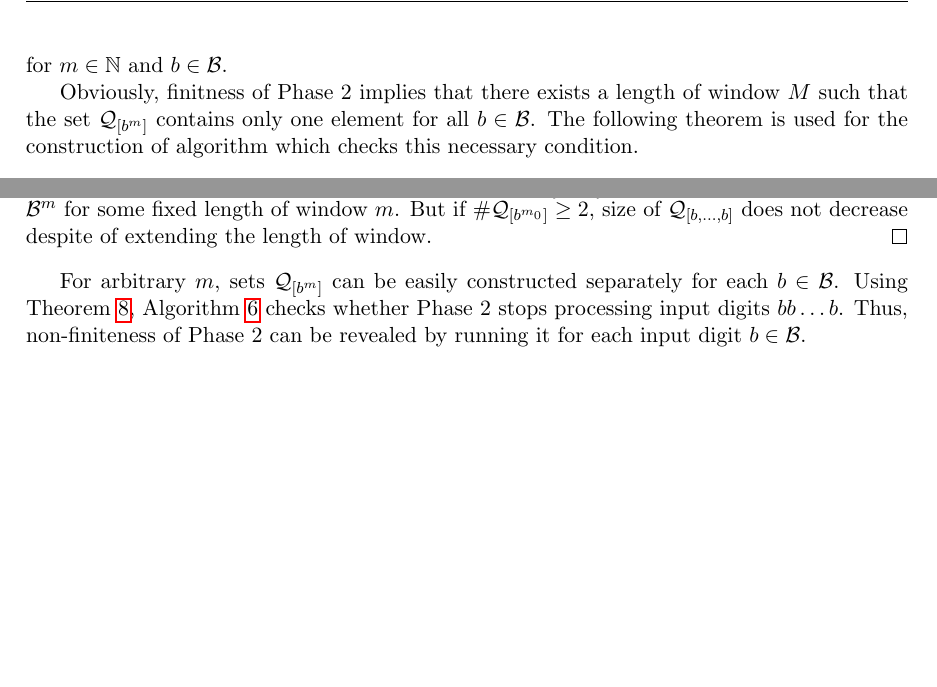
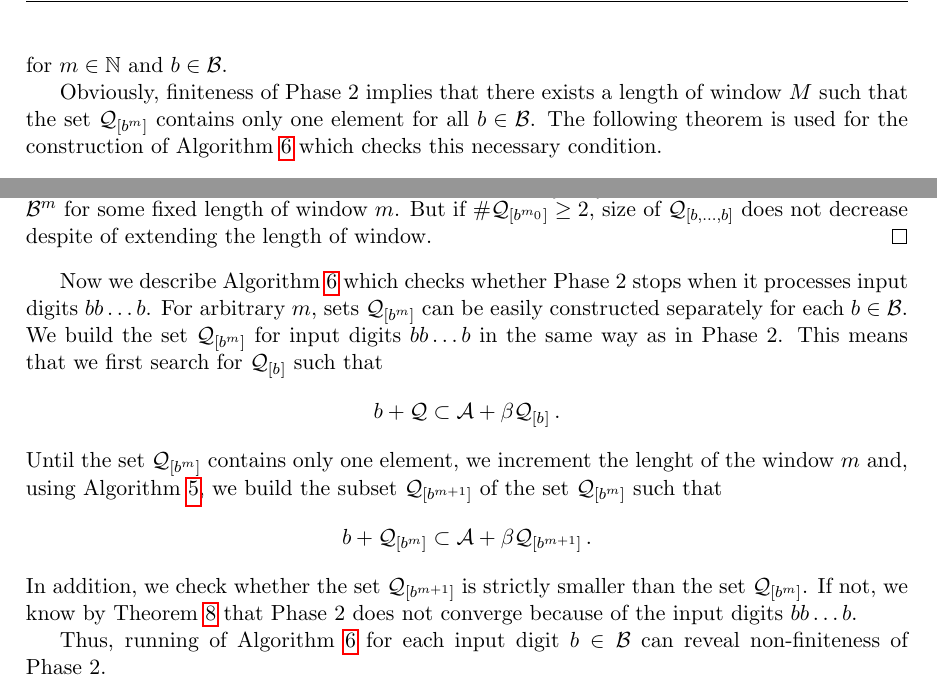
Before and after one commit to Legersky/ResearchThesis, a LaTeX thesis (VU_parallelAddition.tex, which reads convergence.tex): two parts of page 28 of 40, joined at a grey line, cut so that both start at the same text, the shorter picture padded with empty space. Compiled offline with pdfLaTeX.

Commit message:
Convergence - Phase 2

```diff
--- a/convergence.tex
+++ b/convergence.tex
@@ -122,8 +122,8 @@ $$
 \Qb{m}:=\Q_{[\underbrace{\scriptstyle b,\dots,b}_m]}
 $$ for $m \in \NN$ and $b\in\B$.
 
-Obviously, finitness of Phase~2 implies that there exists a length of window $M$ such that the set $\Qb{m}$ contains only one element for all $b\in\B$.
-The following theorem is used for the construction of algorithm which checks this necessary condition.
+Obviously, finiteness of Phase~2 implies that there exists a length of window $M$ such that the set $\Qb{m}$ contains only one element for all $b\in\B$.
+The following theorem is used for the construction of Algorithm \ref{alg:oneletterSets} which checks this necessary condition.
 
 \begin{theo}
 \label{thm:stoppingCondition}
@@ -155,7 +155,18 @@ The inductive step of the proof for $m+1$ is analogous to the base case.
 Phase 2 ends when there is only one element in $\Q_{[w_j,\dots, w_{j-m+1}]}$ for all $(w_j,\dots, w_{j-m+1}) \in \B^m$ for some fixed length of window $m$. But if $\#\Qb{m_0}\geq 2$, size of $\Q_{[b,\dots,b]}$ does not decrease despite of extending the length of window.
 \end{proof}
 
+ Now we describe Algorithm \ref{alg:oneletterSets} which checks whether Phase~2 stops when it processes input digits $bb\dots b$.
+For arbitrary $m$, sets $\Qb{m}$  can be easily constructed separately for each $b\in\B$. We build the set $\Qb{m}$ for input digits $bb\dots b$ in the same way as in Phase 2. This means that we first search for $\Qb{}$ such that
+$$
+b + \Q \subset \A + \beta \Qb{}\,.
+$$
+Until the set $\Qb{m}$ contains only one element, we increment the lenght of the window $m$ and, using Algorithm \ref{alg:minimalSet}, we build the subset $\Qb{m+1}$ of the set $\Qb{m}$ such that
+$$
+b + \Qb{m} \subset \A + \beta \Qb{m+1}\,.
+$$
+In addition, we check whether the set $\Qb{m+1}$ is strictly smaller than the set $\Qb{m}$. If not, we know by Theorem \ref{thm:stoppingCondition} that Phase 2 does not converge because of the input digits $bb\dots b$.
 
+Thus, running of Algorithm \ref{alg:oneletterSets} for each input digit $b\in\B$ can reveal non-finiteness of Phase~2.
 
 \begin{algorithm}
   \caption{Check input $bb\dots b$}
@@ -182,5 +193,3 @@ Phase 2 ends when there is only one element in $\Q_{[w_j,\dots, w_{j-m+1}]}$ for
     \RETURN Weight coefficient for input $bb\dots b$ is the only element of $\Qb{m}$.
   \end{algorithmic}
 \end{algorithm}
-
-For arbitrary $m$, sets $\Qb{m}$  can be easily constructed separately for each $b\in\B$. Using Theorem \ref{thm:stoppingCondition}, Algorithm \ref{alg:oneletterSets} checks whether Phase~2 stops processing input digits $bb\dots b$. Thus,  non-finiteness of Phase~2 can be revealed by running it for each input digit $b\in\B$.
```
Also changed, not shown: VU_parallelAddition.tex (+1 -1 lines), VU_parallelAddition.pdf.
